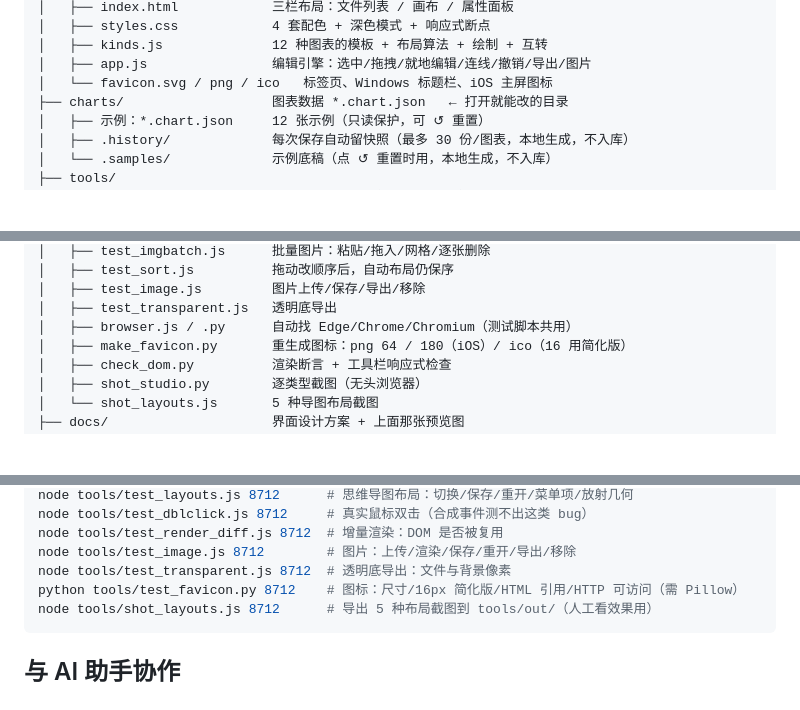
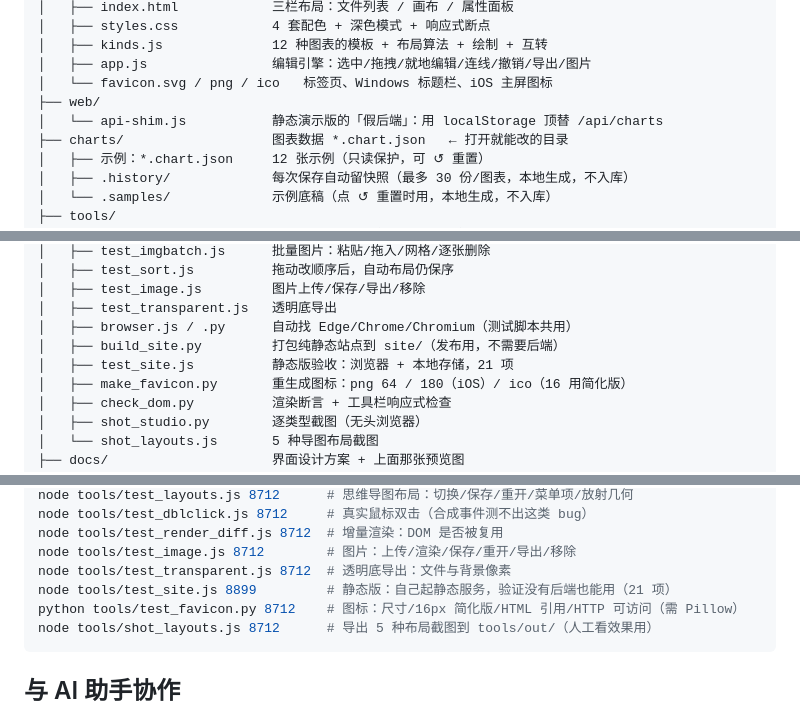
Before and after one commit to dongyue12/chart-tool, a Markdown page: README.md, 3 parts joined by grey strips. GitHub-like rendering; blank space fills up the shorter version.

````diff
--- a/README.md
+++ b/README.md
@@ -43,6 +43,8 @@
 │   ├── kinds.js              12 种图表的模板 + 布局算法 + 绘制 + 互转
 │   ├── app.js                编辑引擎：选中/拖拽/就地编辑/连线/撤销/导出/图片
 │   └── favicon.svg / png / ico   标签页、Windows 标题栏、iOS 主屏图标
+├── web/
+│   └── api-shim.js           静态演示版的「假后端」：用 localStorage 顶替 /api/charts
 ├── charts/                   图表数据 *.chart.json   ← 打开就能改的目录
 │   ├── 示例：*.chart.json     12 张示例（只读保护，可 ↺ 重置）
 │   ├── .history/             每次保存自动留快照（最多 30 份/图表，本地生成，不入库）
@@ -62,6 +64,8 @@
 │   ├── test_image.js         图片上传/保存/导出/移除
 │   ├── test_transparent.js   透明底导出
 │   ├── browser.js / .py      自动找 Edge/Chrome/Chromium（测试脚本共用）
+│   ├── build_site.py         打包纯静态站点到 site/（发布用，不需要后端）
+│   ├── test_site.js          静态版验收：浏览器 + 本地存储，21 项
 │   ├── make_favicon.py       重生成图标：png 64 / 180（iOS）/ ico（16 用简化版）
 │   ├── check_dom.py          渲染断言 + 工具栏响应式检查
 │   ├── shot_studio.py        逐类型截图（无头浏览器）
@@ -160,6 +187,7 @@ node tools/test_dblclick.js 8712     # 真实鼠标双击（合成事件测不
 node tools/test_render_diff.js 8712  # 增量渲染：DOM 是否被复用
 node tools/test_image.js 8712        # 图片：上传/渲染/保存/重开/导出/移除
 node tools/test_transparent.js 8712  # 透明底导出：文件与背景像素
+node tools/test_site.js 8899         # 静态版：自己起静态服务，验证没有后端也能用（21 项）
 python tools/test_favicon.py 8712    # 图标：尺寸/16px 简化版/HTML 引用/HTTP 可访问（需 Pillow）
 node tools/shot_layouts.js 8712      # 导出 5 种布局截图到 tools/out/（人工看效果用）
 ```
````
Also changed, not shown: other parts of README.md (+25 -1 lines), docs/preview-online.png (added), docs/preview.png, 4 other files.
